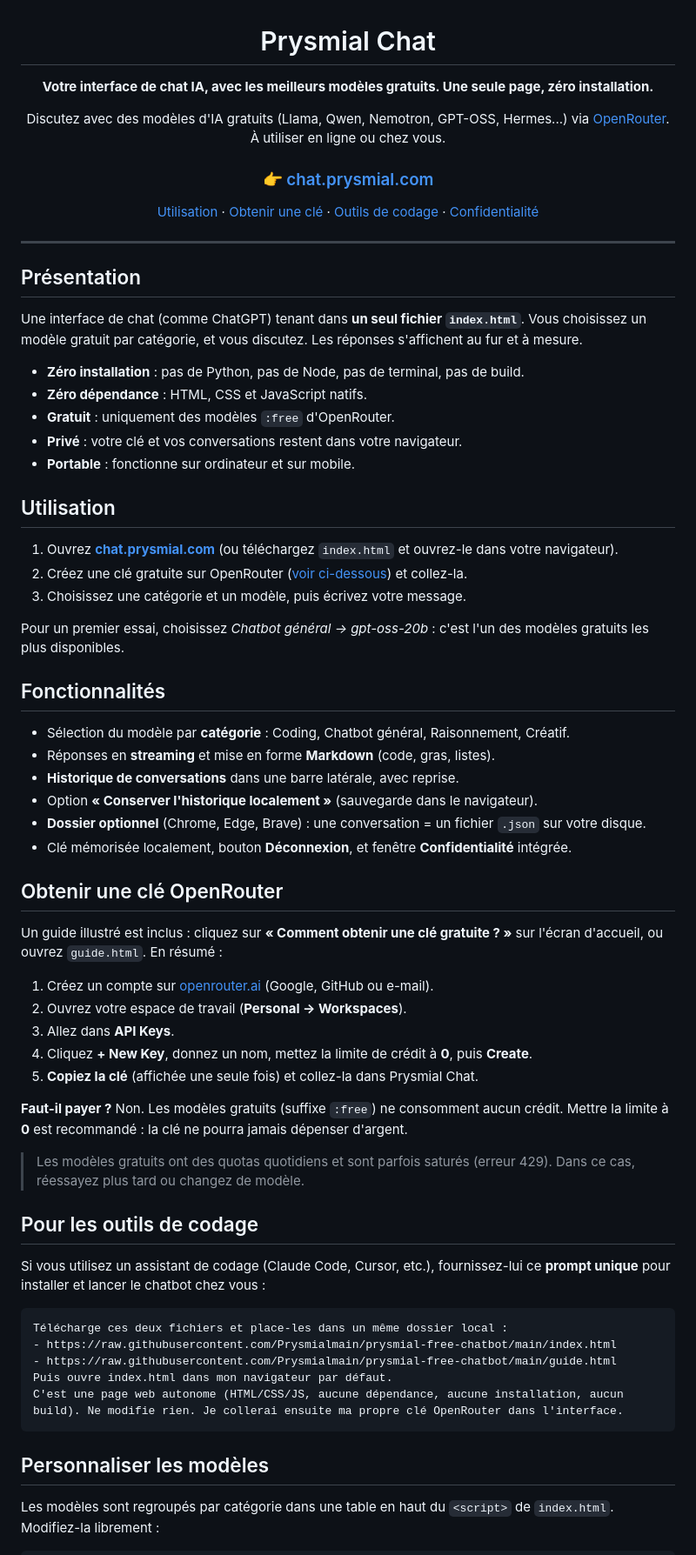
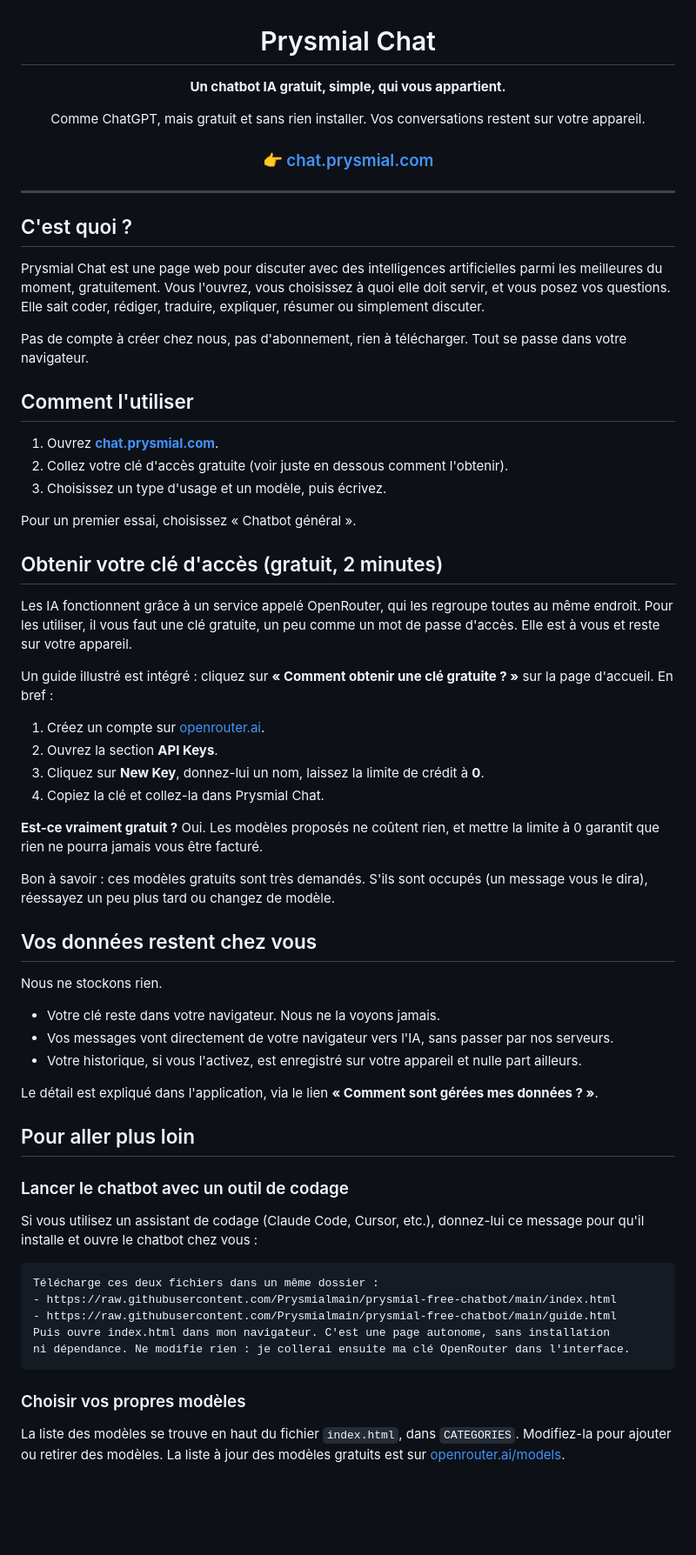
Before and after one commit to Prysmialmain/prysmial-free-chatbot, a Markdown page: README.md, the part around one of its changes. Shown at 87% size. Drawn GitHub-style; blank space fills up the shorter version.

Commit message:
docs: README clair et grand public (sans jargon), oriente utilisateur
Co-Authored-By: Claude Opus 4.8 <noreply@anthropic.com>

````diff
--- a/README.md
+++ b/README.md
@@ -2,82 +2,82 @@
 
 # Prysmial Chat
 
-**Votre interface de chat IA, avec les meilleurs modèles gratuits. Une seule page, zéro installation.**
+**Un chatbot IA gratuit, simple, qui vous appartient.**
 
-Discutez avec des modèles d'IA gratuits (Llama, Qwen, Nemotron, GPT-OSS, Hermes...)
-via [OpenRouter](https://openrouter.ai). À utiliser en ligne ou chez vous.
+Comme ChatGPT, mais gratuit et sans rien installer. Vos conversations restent sur votre appareil.
 
 ### 👉 [chat.prysmial.com](https://chat.prysmial.com)
-
-[Utilisation](#utilisation) · [Obtenir une clé](#obtenir-une-clé-openrouter) · [Outils de codage](#pour-les-outils-de-codage) · [Confidentialité](#confidentialité)
 
 </div>
 
 ---
 
-## Présentation
+## C'est quoi ?
 
-Une interface de chat (comme ChatGPT) tenant dans **un seul fichier `index.html`**. Vous
-choisissez un modèle gratuit par catégorie, et vous discutez. Les réponses s'affichent au
-fur et à mesure.
+Prysmial Chat est une page web pour discuter avec des intelligences artificielles
+parmi les meilleures du moment, gratuitement. Vous l'ouvrez, vous choisissez à quoi
+elle doit servir, et vous posez vos questions. Elle sait coder, rédiger, traduire,
+expliquer, résumer ou simplement discuter.
 
-- **Zéro installation** : pas de Python, pas de Node, pas de terminal, pas de build.
-- **Zéro dépendance** : HTML, CSS et JavaScript natifs.
-- **Gratuit** : uniquement des modèles `:free` d'OpenRouter.
-- **Privé** : votre clé et vos conversations restent dans votre navigateur.
-- **Portable** : fonctionne sur ordinateur et sur mobile.
+Pas de compte à créer chez nous, pas d'abonnement, rien à télécharger. Tout se passe
+dans votre navigateur.
 
-## Utilisation
+## Comment l'utiliser
 
-1. Ouvrez **[chat.prysmial.com](https://chat.prysmial.com)** (ou téléchargez `index.html` et ouvrez-le dans votre navigateur).
-2. Créez une clé gratuite sur OpenRouter ([voir ci-dessous](#obtenir-une-clé-openrouter)) et collez-la.
-3. Choisissez une catégorie et un modèle, puis écrivez votre message.
+1. Ouvrez **[chat.prysmial.com](https://chat.prysmial.com)**.
+2. Collez votre clé d'accès gratuite (voir juste en dessous comment l'obtenir).
+3. Choisissez un type d'usage et un modèle, puis écrivez.
 
-Pour un premier essai, choisissez *Chatbot général → gpt-oss-20b* : c'est l'un des modèles
-gratuits les plus disponibles.
+Pour un premier essai, choisissez « Chatbot général ».
 
-## Fonctionnalités
+## Obtenir votre clé d'accès (gratuit, 2 minutes)
 
-- Sélection du modèle par **catégorie** : Coding, Chatbot général, Raisonnement, Créatif.
-- Réponses en **streaming** et mise en forme **Markdown** (code, gras, listes).
-- **Historique de conversations** dans une barre latérale, avec reprise.
-- Option **« Conserver l'historique localement »** (sauvegarde dans le navigateur).
-- **Dossier optionnel** (Chrome, Edge, Brave) : une conversation = un fichier `.json` sur votre disque.
-- Clé mémorisée localement, bouton **Déconnexion**, et fenêtre **Confidentialité** intégrée.
+Les IA fonctionnent grâce à un service appelé OpenRouter, qui les regroupe toutes au
+même endroit. Pour les utiliser, il vous faut une clé gratuite, un peu comme un mot
+de passe d'accès. Elle est à vous et reste sur votre appareil.
 
-## Obtenir une clé OpenRouter
+Un guide illustré est intégré : cliquez sur **« Comment obtenir une clé gratuite ? »**
+sur la page d'accueil. En bref :
 
-Un guide illustré est inclus : cliquez sur **« Comment obtenir une clé gratuite ? »** sur
-l'écran d'accueil, ou ouvrez `guide.html`. En résumé :
+1. Créez un compte sur [openrouter.ai](https://openrouter.ai).
+2. Ouvrez la section **API Keys**.
+3. Cliquez sur **New Key**, donnez-lui un nom, laissez la limite de crédit à **0**.
+4. Copiez la clé et collez-la dans Prysmial Chat.
 
-1. Créez un compte sur [openrouter.ai](https://openrouter.ai) (Google, GitHub ou e-mail).
-2. Ouvrez votre espace de travail (**Personal → Workspaces**).
-3. Allez dans **API Keys**.
-4. Cliquez **+ New Key**, donnez un nom, mettez la limite de crédit à **0**, puis **Create**.
-5. **Copiez la clé** (affichée une seule fois) et collez-la dans Prysmial Chat.
+**Est-ce vraiment gratuit ?** Oui. Les modèles proposés ne coûtent rien, et mettre la
+limite à 0 garantit que rien ne pourra jamais vous être facturé.
 
-**Faut-il payer ?** Non. Les modèles gratuits (suffixe `:free`) ne consomment aucun crédit.
-Mettre la limite à **0** est recommandé : la clé ne pourra jamais dépenser d'argent.
+Bon à savoir : ces modèles gratuits sont très demandés. S'ils sont occupés (un message
+vous le dira), réessayez un peu plus tard ou changez de modèle.
 
-> Les modèles gratuits ont des quotas quotidiens et sont parfois saturés (erreur 429).
-> Dans ce cas, réessayez plus tard ou changez de modèle.
+## Vos données restent chez vous
 
-## Pour les outils de codage
+Nous ne stockons rien.
 
-Si vous utilisez un assistant de codage (Claude Code, Cursor, etc.), fournissez-lui ce
-**prompt unique** pour installer et lancer le chatbot chez vous :
+- Votre clé reste dans votre navigateur. Nous ne la voyons jamais.
+- Vos messages vont directement de votre navigateur vers l'IA, sans passer par nos serveurs.
+- Votre historique, si vous l'activez, est enregistré sur votre appareil et nulle part ailleurs.
+
+Le détail est expliqué dans l'application, via le lien **« Comment sont gérées mes données ? »**.
+
+## Pour aller plus loin
+
+### Lancer le chatbot avec un outil de codage
+
+Si vous utilisez un assistant de codage (Claude Code, Cursor, etc.), donnez-lui ce
+message pour qu'il installe et ouvre le chatbot chez vous :
 
 ```text
-Télécharge ces deux fichiers et place-les dans un même dossier local :
+Télécharge ces deux fichiers dans un même dossier :
 - https://raw.githubusercontent.com/Prysmialmain/prysmial-free-chatbot/main/index.html
 - https://raw.githubusercontent.com/Prysmialmain/prysmial-free-chatbot/main/guide.html
-Puis ouvre index.html dans mon navigateur par défaut.
-C'est une page web autonome (HTML/CSS/JS, aucune dépendance, aucune installation, aucun
-build). Ne modifie rien. Je collerai ensuite ma propre clé OpenRouter dans l'interface.
+Puis ouvre index.html dans mon navigateur. C'est une page autonome, sans installation
+ni dépendance. Ne modifie rien : je collerai ensuite ma clé OpenRouter dans l'interface.
 ```
 
-## Personnaliser les modèles
+### Choisir vos propres modèles
 
-Les modèles sont regroupés par catégorie dans une table en haut du `<script>` de
-`index.html`. Modifiez-la librement :
+La liste des modèles se trouve en haut du fichier `index.html`, dans `CATEGORIES`.
+Modifiez-la pour ajouter ou retirer des modèles. La liste à jour des modèles gratuits
+est sur [openrouter.ai/models](https://openrouter.ai/models?max_price=0).
 
````
Also changed, not shown: other parts of README.md (+4 -37 lines).
